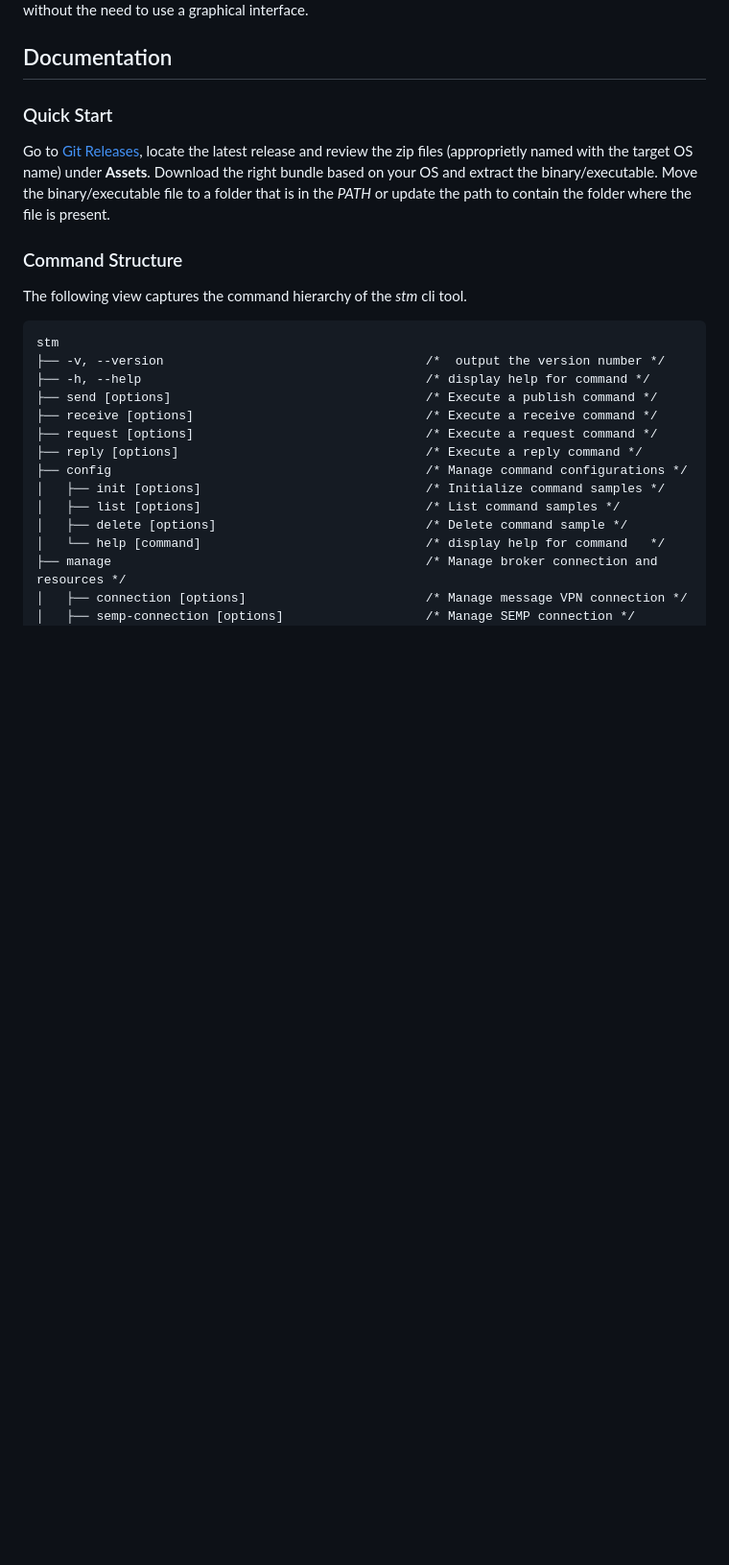
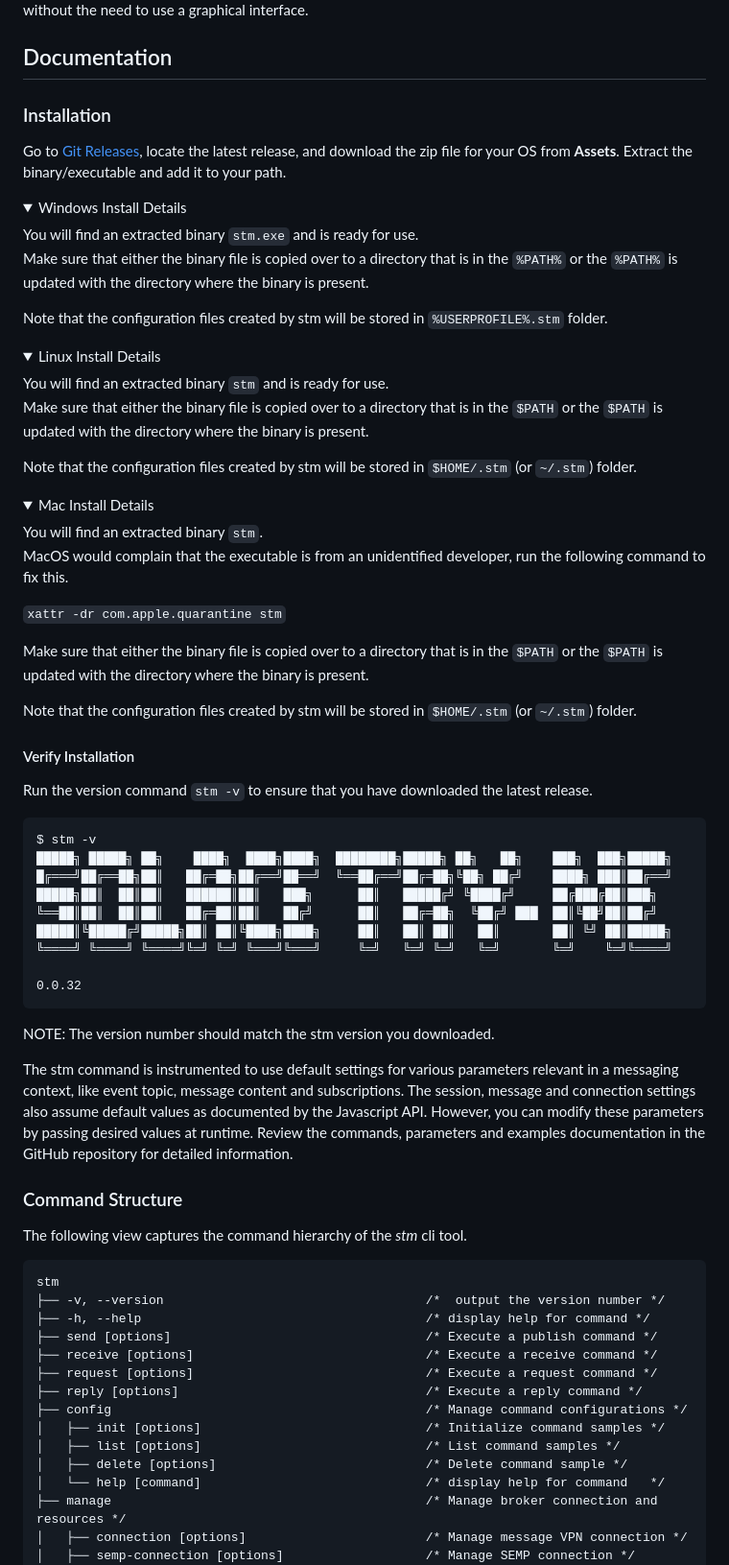
Before and after one commit to SolaceLabs/solace-tryme-cli, a Markdown page: README.md, the part around the change. Shown: that part at 96% size. GitHub-like rendering; folded sections open; blank space fills up the shorter version.

Commit message:
Update README.md
Add install info

````diff
--- a/README.md
+++ b/README.md
@@ -6,10 +6,56 @@ Solace Try-Me CLI is a CLI Client on the command line to publish and receive mes
 
 ## Documentation
 
-### Quick Start
+### Installation
+Go to [Git Releases](https://github.com/SolaceLabs/solace-tryme-cli/releases), locate the latest release, and download the zip file for your OS from **Assets**. Extract the binary/executable and add it to your path.
 
-Go to [Git Releases](https://github.com/SolaceLabs/solace-tryme-cli/releases), locate the latest release and review the zip files (approprietly named with the target OS name) under **Assets**. Download the right bundle based on your OS and extract the binary/executable. Move the binary/executable file to a folder that is in the *PATH* or update the path to contain the folder where the file is present.
+<details>
+<summary>Windows Install Details</summary>
+You will find an extracted binary <code>stm.exe</code> and is ready for use.
 
+Make sure that either the binary file is copied over to a directory that is in the <code>%PATH%</code> or the <code>%PATH%</code> is updated with the directory where the binary is present.
+
+Note that the configuration files created by stm will be stored in <code>%USERPROFILE%\.stm</code> folder.
+</details>
+
+<details>
+<summary>Linux Install Details</summary>
+You will find an extracted binary <code>stm</code> and is ready for use.
+
+Make sure that either the binary file is copied over to a directory that is in the <code>$PATH</code> or the <code>$PATH</code> is updated with the directory where the binary is present.
+
+Note that the configuration files created by stm will be stored in <code>$HOME/.stm</code> (or <code>~/.stm</code>) folder.
+</details>
+
+<details>
+<summary>Mac Install Details</summary>
+You will find an extracted binary <code>stm</code>.
+
+MacOS would complain that the executable is from an unidentified developer, run the following command to fix this.
+
+<code>xattr -dr com.apple.quarantine stm</code>
+
+Make sure that either the binary file is copied over to a directory that is in the <code>$PATH</code> or the <code>$PATH</code> is updated with the directory where the binary is present.
+
+Note that the configuration files created by stm will be stored in <code>$HOME/.stm</code> (or <code>~/.stm</code>) folder.
+</details>
+
+#### Verify Installation
+Run the version command `stm -v` to ensure that you have downloaded the latest release.
+```
+$ stm -v
+█████╗ █████╗ ██╗    ████╗  ████╗████╗  ████████╗█████╗ ██╗   ██╗    ███╗  ███╗█████╗
+█╔═══╝██╔══██╗██║   ██╔═██╗██╔══╝██══╝  ╚══██╔══╝██╔═██╗╚██╗ ██╔╝    ████╗ ███║██╔══╝
+█████╗██║  ██║██║   ██████║██║   ███╗      ██║   █████╔╝ ╚████╔╝     ██╔███╔██║███╗
+╚══██║██║  ██║██║   ██╔═██║██║   ██╔╝      ██║   ██╔═██╗  ╚██╔╝ ███  ██║╚██╝██║██╔╝
+█████║╚█████╔╝█████╗██║ ██║╚████╗████╗     ██║   ██║ ██║   ██║       ██║ ╚╝ ██║█████╗
+╚════╝ ╚════╝ ╚════╝╚═╝ ╚═╝ ╚═══╝╚═══╝     ╚═╝   ╚═╝ ╚═╝   ╚═╝       ╚═╝    ╚═╝╚════╝
+
+0.0.32
+```
+NOTE: The version number should match the stm version you downloaded.
+
+The stm command is instrumented to use default settings for various parameters relevant in a messaging context, like event topic, message content and subscriptions. The session, message and connection settings also assume default values as documented by the Javascript API. However, you can modify these parameters by passing desired values at runtime. Review the commands, parameters and examples documentation in the GitHub repository for detailed information.
 
 ### Command Structure
 
````
